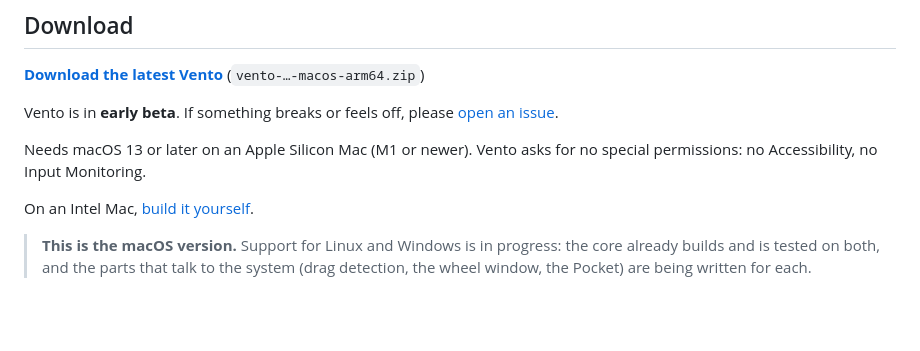
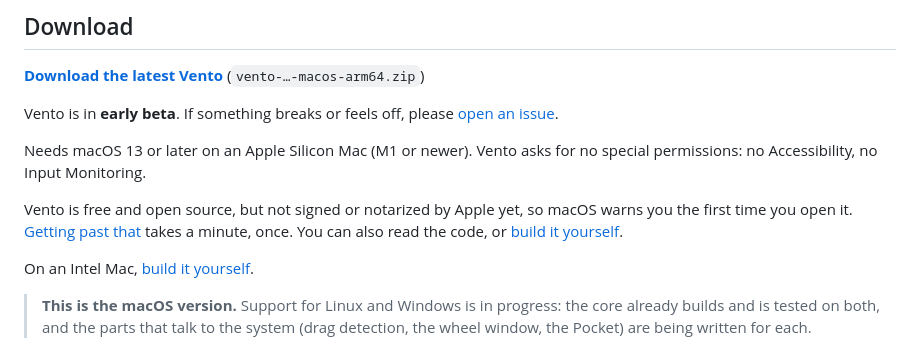
Before and after one commit to fathialamre/vento, a Markdown page: README.md, the part around the change. GitHub-like rendering; blank space fills up the shorter version.

Commit message:
docs: say up front that Vento is not notarized yet

```diff
--- a/README.md
+++ b/README.md
@@ -24,6 +24,11 @@ Vento is in **early beta**. If something breaks or feels off, please
 
 Needs macOS 13 or later on an Apple Silicon Mac (M1 or newer). Vento asks for no
 special permissions: no Accessibility, no Input Monitoring.
+
+Vento is free and open source, but not signed or notarized by Apple yet, so
+macOS warns you the first time you open it. [Getting past that](#install-and-first-launch)
+takes a minute, once. You can also read the code, or
+[build it yourself](BUILDING.md).
 
 On an Intel Mac, [build it yourself](BUILDING.md).
 
```
